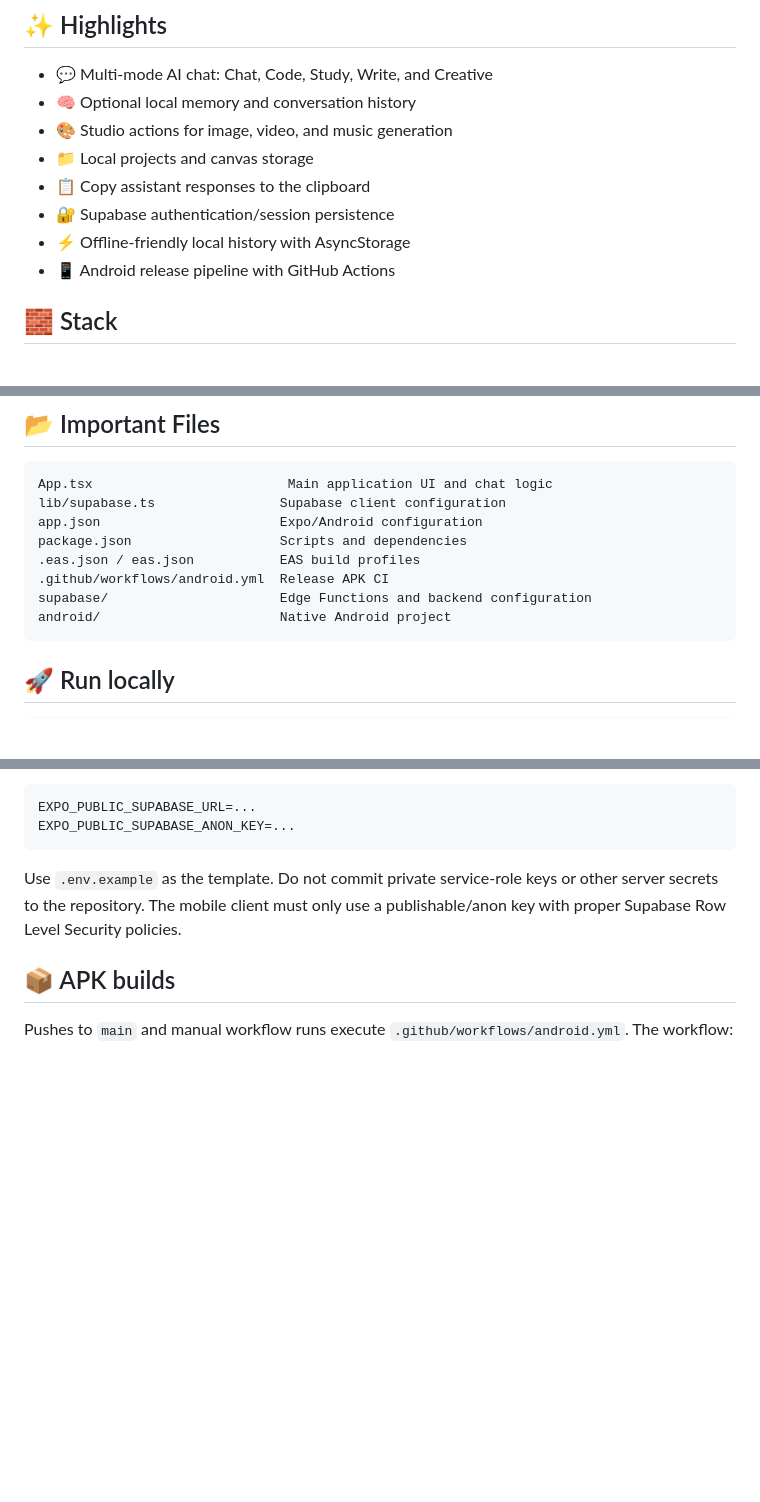
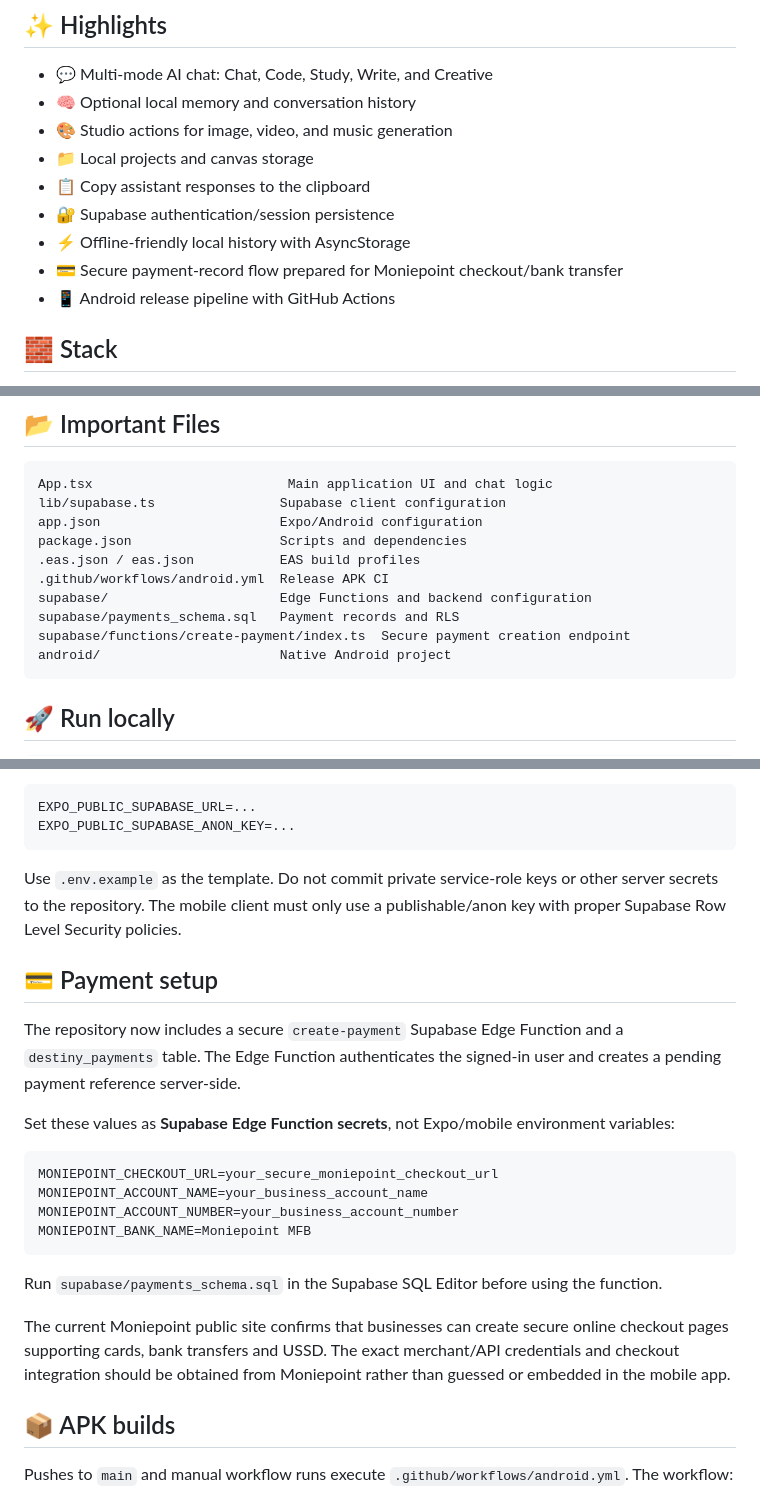
Before and after one commit to emzaro731-byte/Emmanuel-, a Markdown page: README.md, 3 parts joined by grey strips. Drawn GitHub-style; blank space fills up the shorter version.

Commit message:
Document secure Destiny AI payment setup

````diff
--- a/README.md
+++ b/README.md
@@ -11,6 +11,7 @@ Destiny AI is a React Native + Expo mobile AI companion backed by Supabase Edge
 - 📋 Copy assistant responses to the clipboard
 - 🔐 Supabase authentication/session persistence
 - ⚡ Offline-friendly local history with AsyncStorage
+- 💳 Secure payment-record flow prepared for Moniepoint checkout/bank transfer
 - 📱 Android release pipeline with GitHub Actions
 
 ## 🧱 Stack
@@ -34,6 +35,8 @@ package.json                   Scripts and dependencies
 .eas.json / eas.json           EAS build profiles
 .github/workflows/android.yml  Release APK CI
 supabase/                      Edge Functions and backend configuration
+supabase/payments_schema.sql   Payment records and RLS
+supabase/functions/create-payment/index.ts  Secure payment creation endpoint
 android/                       Native Android project
 ```
 
@@ -77,6 +80,23 @@ EXPO_PUBLIC_SUPABASE_ANON_KEY=...
 
 Use `.env.example` as the template. Do not commit private service-role keys or other server secrets to the repository. The mobile client must only use a publishable/anon key with proper Supabase Row Level Security policies.
 
+## 💳 Payment setup
+
+The repository now includes a secure `create-payment` Supabase Edge Function and a `destiny_payments` table. The Edge Function authenticates the signed-in user and creates a pending payment reference server-side.
+
+Set these values as **Supabase Edge Function secrets**, not Expo/mobile environment variables:
+
+```text
+MONIEPOINT_CHECKOUT_URL=your_secure_moniepoint_checkout_url
+MONIEPOINT_ACCOUNT_NAME=your_business_account_name
+MONIEPOINT_ACCOUNT_NUMBER=your_business_account_number
+MONIEPOINT_BANK_NAME=Moniepoint MFB
+```
+
+Run `supabase/payments_schema.sql` in the Supabase SQL Editor before using the function.
+
+The current Moniepoint public site confirms that businesses can create secure online checkout pages supporting cards, bank transfers and USSD. The exact merchant/API credentials and checkout integration should be obtained from Moniepoint rather than guessed or embedded in the mobile app.
+
 ## 📦 APK builds
 
 Pushes to `main` and manual workflow runs execute `.github/workflows/android.yml`. The workflow:
````
